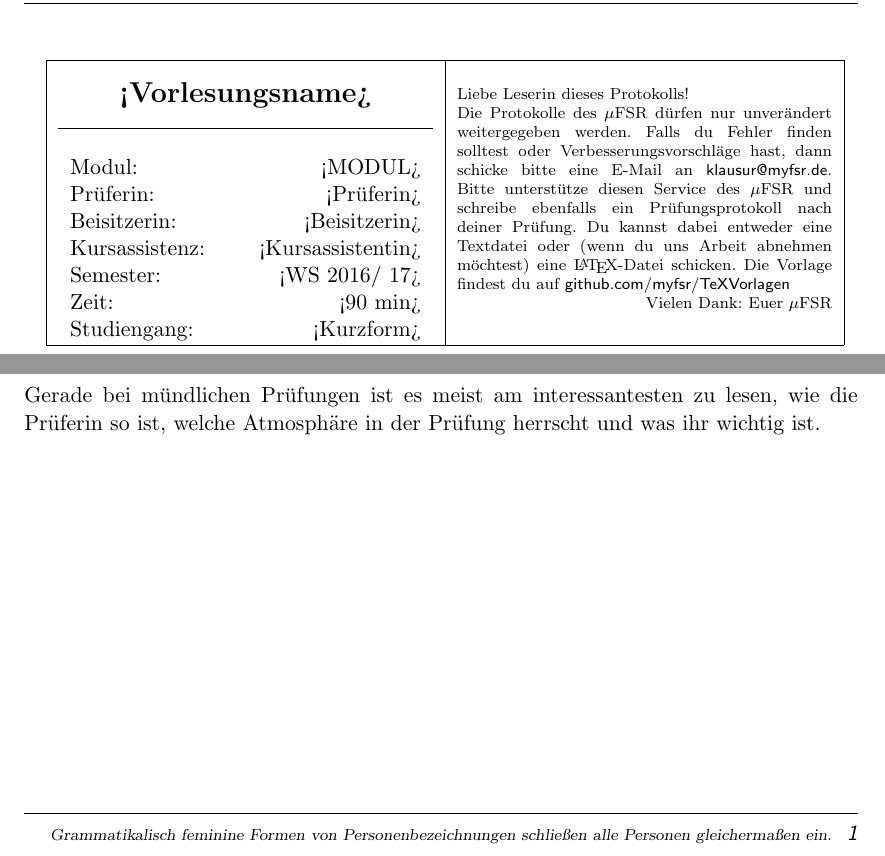
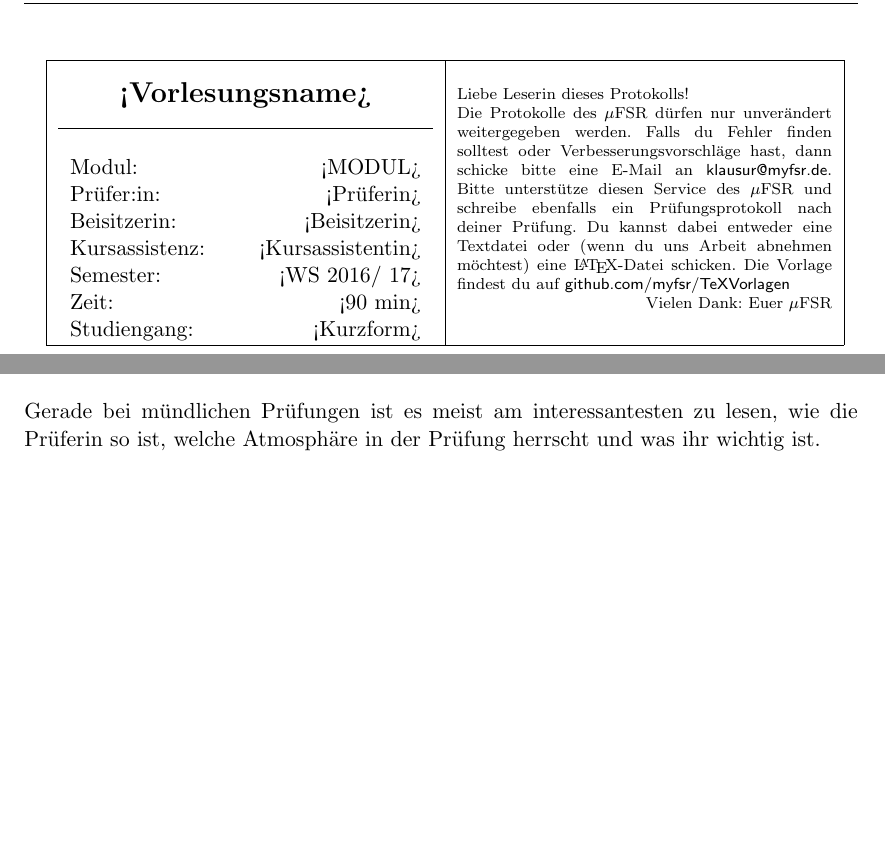
Before and after one commit to myfsr/TeXVorlagen, a LaTeX document (vorlageklausur.tex): two parts of the page, joined at a grey line, cut so that both start at the same text, the shorter picture padded with empty space. Compiled offline with pdfLaTeX; an older LaTeX class or package is replaced by its successor.

Commit message:
auf neue StuRa-Gender-Richtlinie angepasst

```diff
--- a/vorlageklausur.tex
+++ b/vorlageklausur.tex
@@ -43,10 +42,7 @@
 
 \chead{\sffamily Fachschaftsrat Mathematik - Prüfungsprotokoll}
 \setheadsepline{.5pt}
-\ofoot{\sffamily\thepage}
-\cfoot{\scriptsize Grammatikalisch
-feminine Formen von Personenbezeichnungen schließen alle Personen gleichermaßen
-ein.}
+% \ofoot{\sffamily\thepage}
 \setfootsepline{.5pt}
 
 \begin{tabular}{|p{0.45\textwidth}|p{0.45\textwidth}|}
@@ -58,7 +54,7 @@ ein.}
   \end{center}
   \begin{tabular*}{\linewidth}{l@{\extracolsep\fill}r}
     \ifdefined\Modul Modul:&\Modul\\\fi
-    \ifdefined\Prueferin Prüferin:&\Prueferin\\\fi
+    \ifdefined\Prueferin Prüfer:in:&\Prueferin\\\fi
     \ifdefined\Beisitzerin Beisitzerin:&\Beisitzerin\\\fi
     \ifdefined\Kursassistenz Kursassistenz:&\Kursassistenz\\\fi
     \ifdefined\Semester Semester:&\Semester\\\fi
```
Also changed, not shown: vorlageklausur.tex (1 more changed lines).
